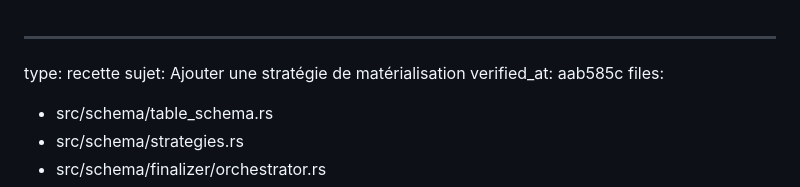
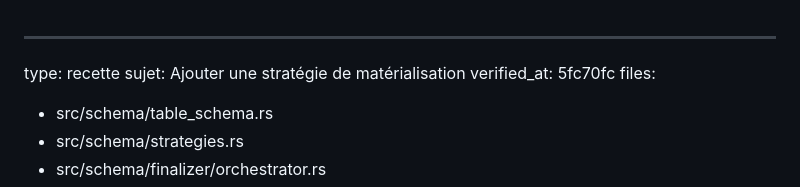
Before and after one commit to rhoods/json2sql, a Markdown page: docs/guides/ajouter-une-strategie.md, the part around the change. GitHub-like rendering.

Commit message:
docs: verified_at des guides touchés par #172 [skip ci]
Co-Authored-By: Claude Opus 5.5 <noreply@anthropic.com>

```diff
--- a/docs/guides/ajouter-une-strategie.md
+++ b/docs/guides/ajouter-une-strategie.md
@@ -1,7 +1,7 @@
 ---
 type: recette
 sujet: Ajouter une stratégie de matérialisation
-verified_at: aab585c
+verified_at: 5fc70fc
 files:
   - src/schema/table_schema.rs
   - src/schema/strategies.rs
```
Also changed, not shown: docs/guides/config-toml.md (+1 -1 lines), docs/guides/pass2.md (+1 -1 lines).
